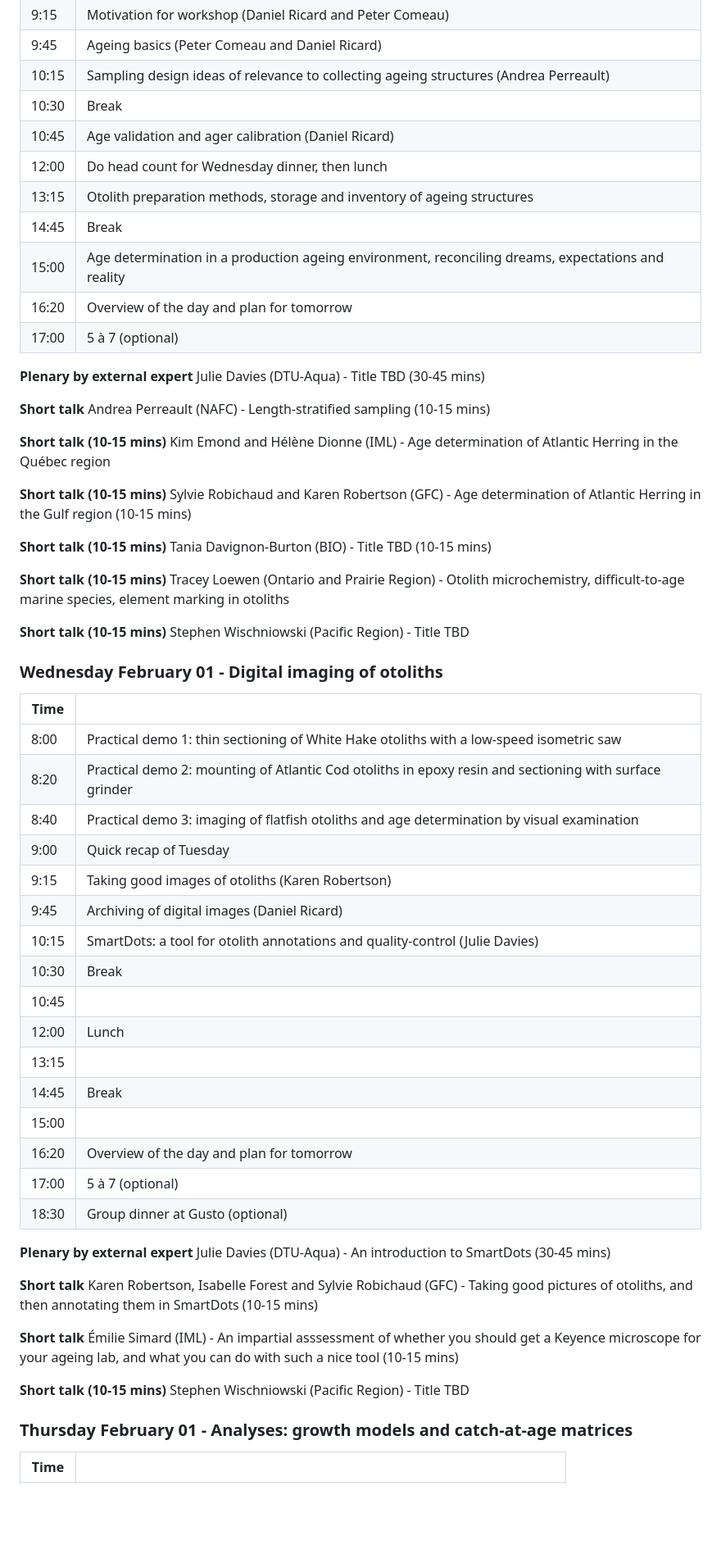
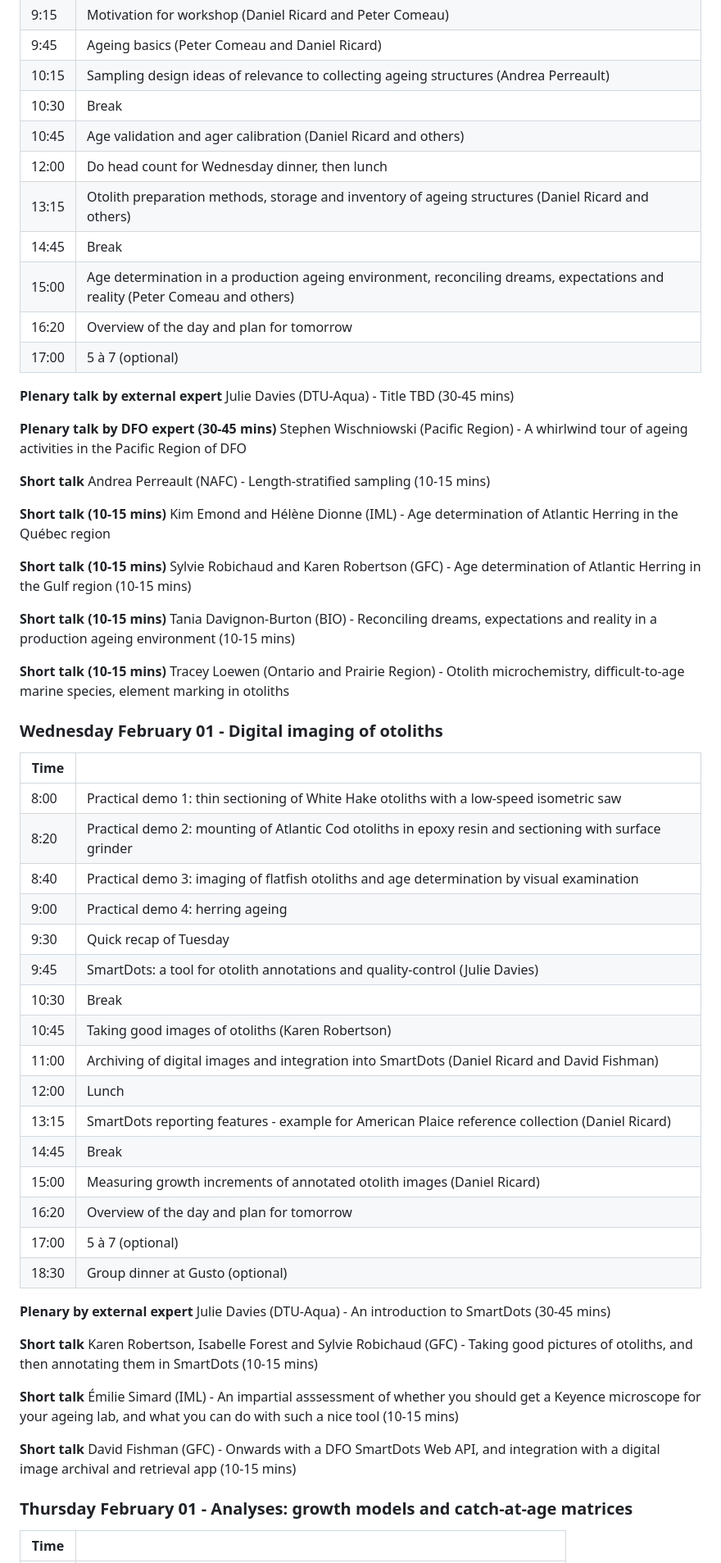
Before and after one commit to TESA-workshops/ageing-best-practices-2023, a Markdown page: README.md, the part around one of its changes. Shown at 82% size. Drawn GitHub-style; blank space fills up the shorter version.

```diff
--- a/README.md
+++ b/README.md
@@ -24,15 +24,18 @@ Note that the aim of the workshop is **not** to learn how to age a specific spec
 | 9:45 | Ageing basics (Peter Comeau and Daniel Ricard) |
 | 10:15 | Sampling design ideas of relevance to collecting ageing structures (Andrea Perreault) |
 | 10:30 | Break |
-| 10:45 | Age validation and ager calibration (Daniel Ricard) |
+| 10:45 | Age validation and ager calibration (Daniel Ricard and others) |
 | 12:00 | Do head count for Wednesday dinner, then lunch |
-| 13:15 | Otolith preparation methods, storage and inventory of ageing structures |
+| 13:15 | Otolith preparation methods, storage and inventory of ageing structures (Daniel Ricard and others) |
 | 14:45 | Break |
-| 15:00 | Age determination in a production ageing environment, reconciling dreams, expectations and reality |
+| 15:00 | Age determination in a production ageing environment, reconciling dreams, expectations and reality (Peter Comeau and others) |
 | 16:20 | Overview of the day and plan for tomorrow |
 | 17:00 | 5 à 7 (optional)|
 
-**Plenary by external expert** Julie Davies (DTU-Aqua)	- Title TBD  (30-45 mins)
+
+**Plenary talk by external expert** Julie Davies (DTU-Aqua)	- Title TBD  (30-45 mins)
+
+**Plenary talk by DFO expert (30-45 mins)** Stephen Wischniowski (Pacific Region) - A whirlwind tour of ageing activities in the Pacific Region of DFO
 
 **Short talk** Andrea Perreault (NAFC) - Length-stratified sampling (10-15 mins)
 
@@ -40,11 +43,10 @@ Note that the aim of the workshop is **not** to learn how to age a specific spec
 
 **Short talk (10-15 mins)** Sylvie Robichaud and Karen Robertson (GFC) - Age determination of Atlantic Herring in the Gulf region (10-15 mins)
 
-**Short talk (10-15 mins)** Tania Davignon-Burton (BIO) - Title TBD  (10-15 mins)
+**Short talk (10-15 mins)** Tania Davignon-Burton (BIO) - Reconciling dreams, expectations and reality in a production ageing environment (10-15 mins)
 
 **Short talk (10-15 mins)** Tracey Loewen (Ontario and Prairie Region) - Otolith microchemistry, difficult-to-age marine species, element marking in otoliths
 
-**Short talk (10-15 mins)** Stephen Wischniowski (Pacific Region) - Title TBD
 
 ### Wednesday February 01 - Digital imaging of otoliths
 | Time |  |
@@ -52,16 +54,16 @@ Note that the aim of the workshop is **not** to learn how to age a specific spec
 | 8:00 | Practical demo 1: thin sectioning of White Hake otoliths with a low-speed isometric saw  |
 | 8:20 | Practical demo 2: mounting of Atlantic Cod otoliths in epoxy resin and sectioning with surface grinder |
 | 8:40 | Practical demo 3: imaging of flatfish otoliths and age determination by visual examination |
-| 9:00 | Quick recap of Tuesday |
-| 9:15 | Taking good images of otoliths (Karen Robertson)  |
-| 9:45 | Archiving of digital images (Daniel Ricard)  |
-| 10:15 | SmartDots: a tool for otolith annotations and quality-control (Julie Davies) |
+| 9:00 | Practical demo 4: herring ageing |
+| 9:30 | Quick recap of Tuesday |
+| 9:45 | SmartDots: a tool for otolith annotations and quality-control (Julie Davies) |
 | 10:30 | Break |
-| 10:45 |  |
+| 10:45 | Taking good images of otoliths (Karen Robertson) |
+| 11:00 | Archiving of digital images and integration into SmartDots (Daniel Ricard and David Fishman) |
 | 12:00 | Lunch |
-| 13:15 |  |
+| 13:15 | SmartDots reporting features - example for American Plaice reference collection (Daniel Ricard) |
 | 14:45 | Break |
-| 15:00 |  |
+| 15:00 | Measuring growth increments of annotated otolith images (Daniel Ricard) |
 | 16:20 | Overview of the day and plan for tomorrow |
 | 17:00 | 5 à 7 (optional)|
 | 18:30 | Group dinner at Gusto (optional)|
@@ -72,7 +74,7 @@ Note that the aim of the workshop is **not** to learn how to age a specific spec
 
 **Short talk** Émilie Simard (IML) - An impartial asssessment of whether you should get a Keyence microscope for your ageing lab, and what you can do with such a nice tool (10-15 mins)
 
-**Short talk (10-15 mins)** Stephen Wischniowski (Pacific Region) - Title TBD
+**Short talk** David Fishman (GFC) - Onwards with a DFO SmartDots Web API, and integration with a digital image archival and retrieval app (10-15 mins)
 
 ### Thursday February 01 - Analyses: growth models and catch-at-age matrices
 | Time |  |
```
Also changed, not shown: other parts of README.md (+9 -10 lines).
